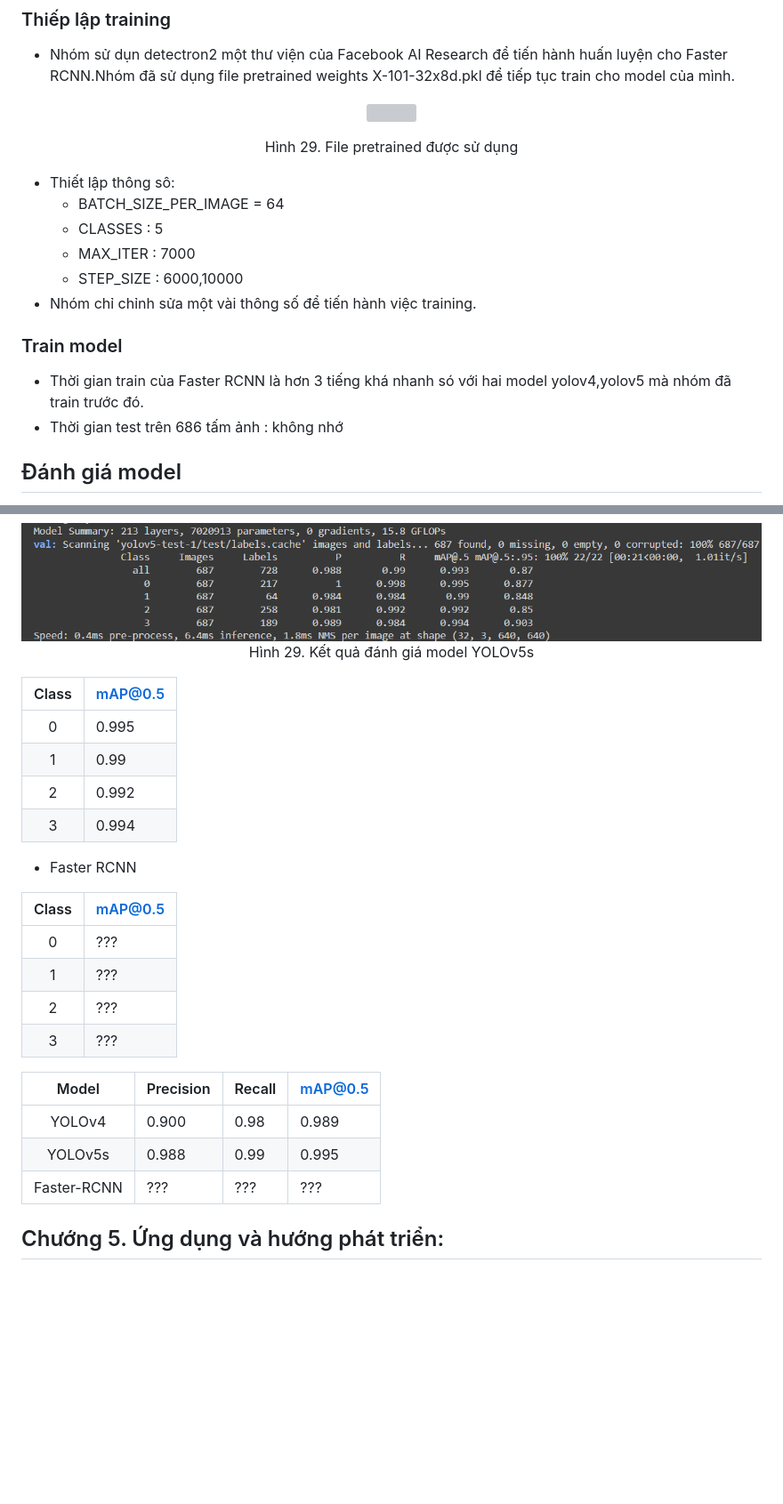
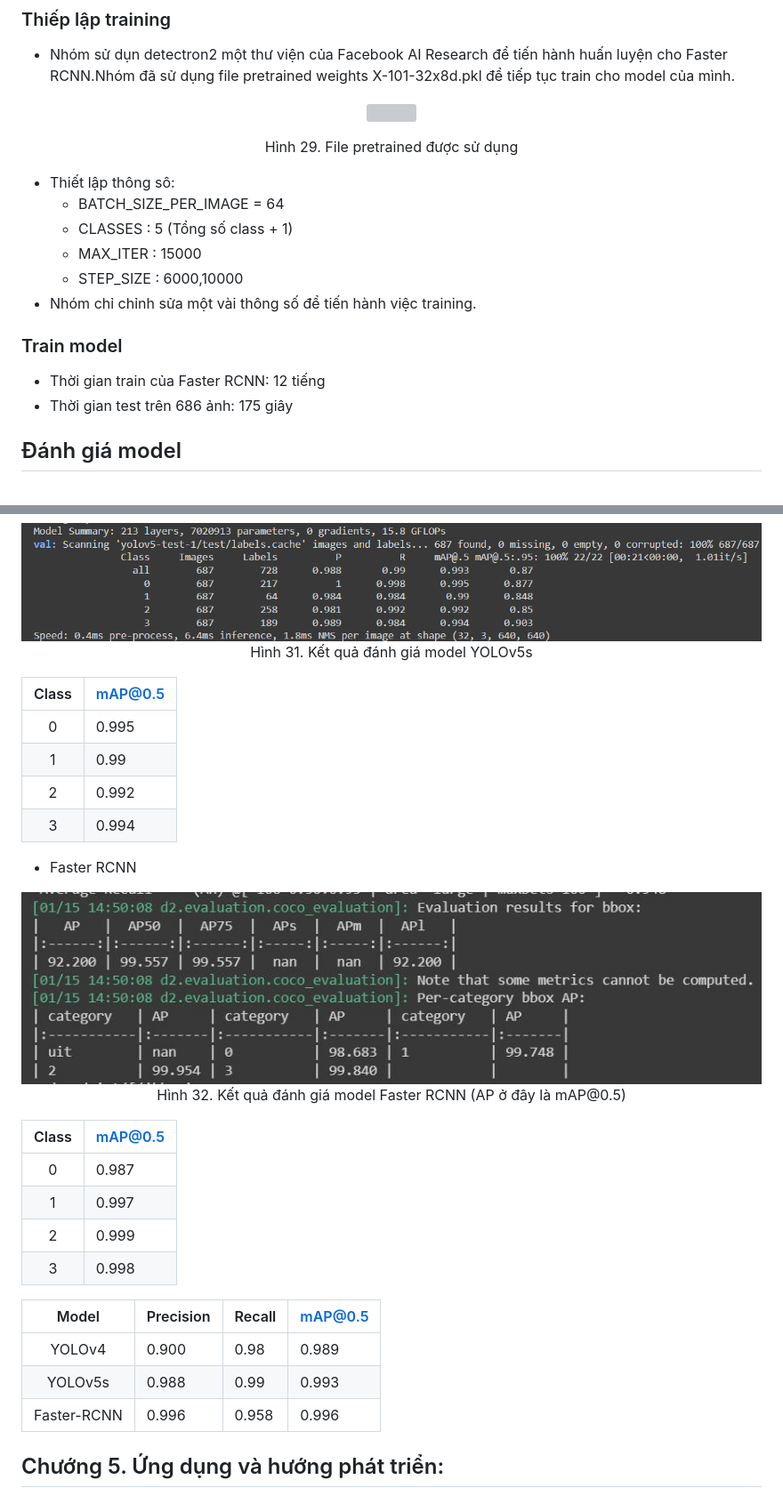
Before and after one commit to danhhuynh25029/CS114.M11, a Markdown page: finalProject/README.md, 2 parts joined by grey strips. Shown: that part at 89% size. Rendered like a GitHub page; pictures changed too: finalProject/images/fasterrcnn_res.jpg (added); blank space fills up the shorter version; grey boxes are pictures that could not be loaded.

Commit message:
update report

```diff
--- a/finalProject/README.md
+++ b/finalProject/README.md
@@ -418,13 +418,13 @@ Chương 5.[Ứng dụng và hướng phát triển](#đánh-giá-kết-quả:)
 
 * Thiết lập thông sô:
   * BATCH_SIZE_PER_IMAGE = 64
-  * CLASSES : 5
-  * MAX_ITER : 7000
+  * CLASSES : 5 (Tổng số class + 1)
+  * MAX_ITER : 15000
   * STEP_SIZE : 6000,10000
 * Nhóm chỉ chỉnh sửa một vài thông số để tiến hành việc training.
 ### Train model
-* Thời gian train của Faster RCNN là hơn 3 tiếng khá nhanh só với hai model yolov4,yolov5 mà nhóm đã train trước đó.
-* Thời gian test trên 686 tấm ảnh : không nhớ
+* Thời gian train của Faster RCNN: 12 tiếng
+* Thời gian test trên 686 ảnh: 175 giây
 ## Đánh giá model
 * Thiết lập các ngưỡng để đánh giá
     * confidence thresh: 0.25
@@ -447,7 +447,7 @@ Chương 5.[Ứng dụng và hướng phát triển](#đánh-giá-kết-quả:)
 <p align="center">
 <img src="images/res_yolov5.png" style="display: block;margin-left: auto;margin-right: auto; width: 70%;"/>
 <br>
-<a style="text-align: center">Hình 29. Kết quả đánh giá model YOLOv5s</a>
+<a style="text-align: center">Hình 31. Kết quả đánh giá model YOLOv5s</a>
 </p>
 
 | Class | mAP@0.5 |
@@ -458,19 +458,24 @@ Chương 5.[Ứng dụng và hướng phát triển](#đánh-giá-kết-quả:)
 | 3 | 0.994 |
 
 * Faster RCNN
+<p align="center">
+<img src="images/fasterrcnn_res.jpg" style="display: block;margin-left: auto;margin-right: auto; width: 70%;"/>
+<br>
+<a style="text-align: center">Hình 32. Kết quả đánh giá model Faster RCNN (AP ở đây là mAP@0.5)</a>
+</p>
 
 | Class | mAP@0.5 |
 | :---: | --- |
-| 0 | ??? |
-| 1 | ??? |
-| 2 | ??? |
-| 3 | ??? |
+| 0 | 0.987 |
+| 1 | 0.997 |
+| 2 | 0.999 |
+| 3 | 0.998 |
 
 | Model | Precision | Recall | mAP@0.5 |
 | :---: | --- | --- | --- |
 | YOLOv4 | 0.900 | 0.98 | 0.989 |
-| YOLOv5s | 0.988 | 0.99 | 0.995 |
-| Faster-RCNN | ??? | ??? | ??? |
+| YOLOv5s | 0.988 | 0.99 | 0.993 |
+| Faster-RCNN | 0.996 | 0.958 | 0.996 |
 ## Chướng 5. Ứng dụng và hướng phát triển:
 
 ## Tài liệu tham khảo:
```
Also changed, not shown: other parts of finalProject/README.md (+1 -1 lines).
